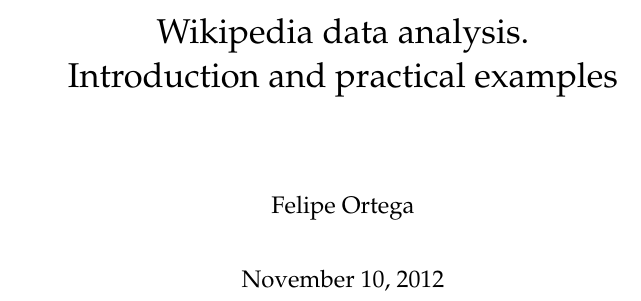
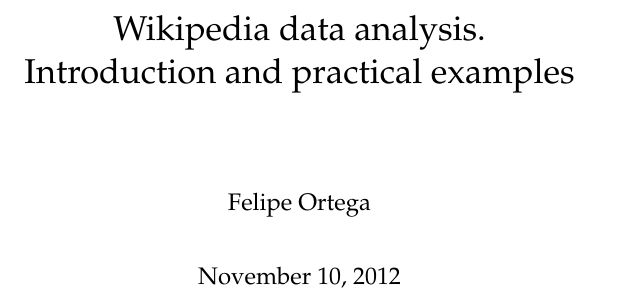
Before and after one commit to glimmerphoenix/WikiDAT, a LaTeX thesis (wikidat/doc/companion-manual/Companion-Wikipedia-data-analysis.tex): part of page 1 of 79 before the commit and part of page 1 of 85 after it, cut so that both start at the same text. Compiled offline with pdfLaTeX.

Commit message:
using latex package geometry instead of a4wide (not recommended)

```diff
--- a/wikidat/doc/companion-manual/Companion-Wikipedia-data-analysis.tex
+++ b/wikidat/doc/companion-manual/Companion-Wikipedia-data-analysis.tex
@@ -3,7 +3,7 @@
 \usepackage[utf8]{inputenc}
 % \usepackage[spanish]{babel}
 
-\usepackage{a4wide}
+\usepackage[a4paper]{geometry}
 \usepackage{epigraph}
 \usepackage{parskip}
 \usepackage{fancyhdr}
```
